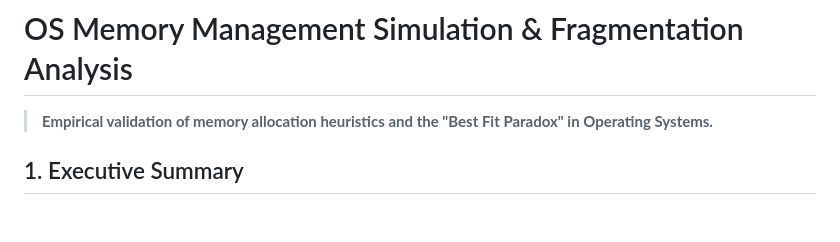
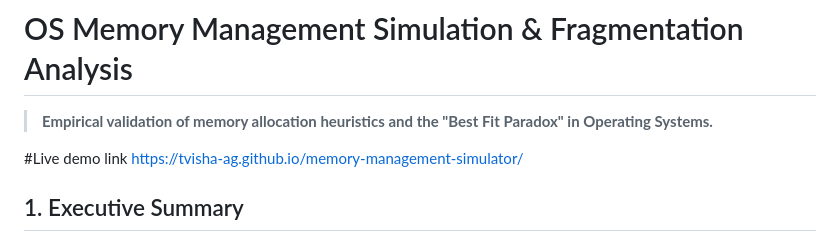
Before and after one commit to tvisha-ag/memory-management-simulator, a Markdown page: README.md, the part around the change. Rendered like a GitHub page; blank space fills up the shorter version.

Commit message:
Add live demo link to README
Added a live demo link to the README.

```diff
--- a/README.md
+++ b/README.md
@@ -1,7 +1,8 @@
 # OS Memory Management Simulation & Fragmentation Analysis
 > **Empirical validation of memory allocation heuristics and the "Best Fit Paradox" in Operating Systems.**
 
-
+#Live demo link
+https://tvisha-ag.github.io/memory-management-simulator/
 
 ## 1. Executive Summary
 This project is an experimental research tool designed to analyze the efficiency of **Contiguous Memory Allocation** strategies. By simulating 500+ operations on a 2048-byte address space, the study provides empirical evidence for the **"Best Fit Paradox"**—proving that the Best Fit algorithm, while theoretically precise, produces the highest rate of external fragmentation in high-load, mixed-workload environments.
```
